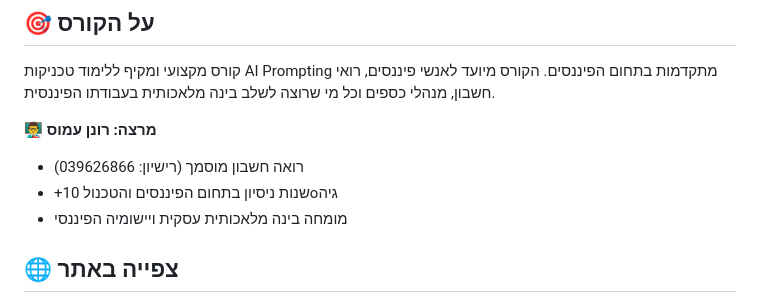
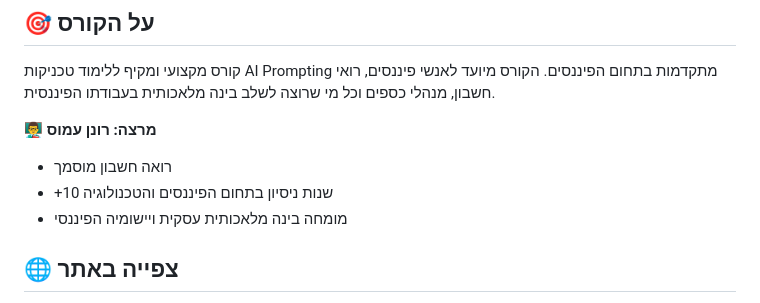
Before and after one commit to ronenamos-arch/AmosAICourses, a Markdown page: README.md, the part around the change. Drawn GitHub-style.

```diff
--- a/README.md
+++ b/README.md
@@ -7,8 +7,8 @@
 קורס מקצועי ומקיף ללימוד טכניקות AI Prompting מתקדמות בתחום הפיננסים. הקורס מיועד לאנשי פיננסים, רואי חשבון, מנהלי כספים וכל מי שרוצה לשלב בינה מלאכותית בעבודתו הפיננסית.
 
 **👨‍🏫 מרצה: רונן עמוס**
-- רואה חשבון מוסמך (רישיון: 039626866)
-- +10 שנות ניסיון בתחום הפיננסים והטכנולoגיה
+- רואה חשבון מוסמך
+- +10 שנות ניסיון בתחום הפיננסים והטכנולוגיה
 - מומחה בינה מלאכותית עסקית ויישומיה הפיננסי
 
 ## 🌐 צפייה באתר
```
